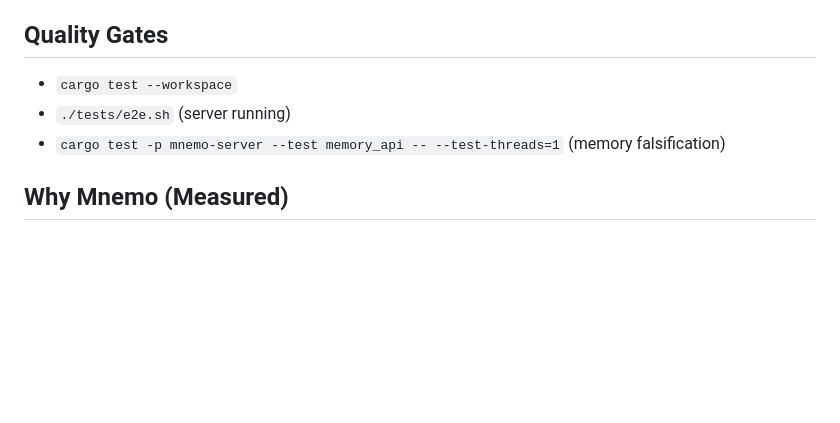
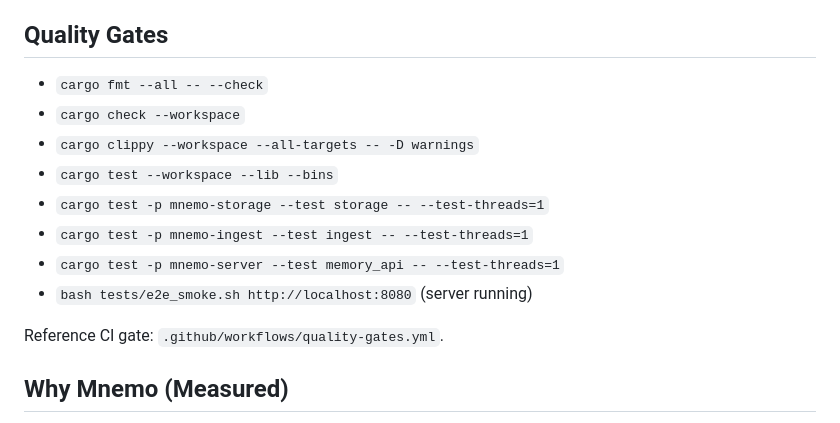
Before and after one commit to anjaustin/mnemo, a Markdown page: README.md, the part around the change. Rendered like a GitHub page; blank space fills up the shorter version.

Commit message:
docs: sync QA gate docs with current CI reality

```diff
--- a/README.md
+++ b/README.md
@@ -19,9 +19,16 @@ Mnemo is a free, open-source, self-hosted memory and context engine for AI agent
 
 ## Quality Gates
 
-- `cargo test --workspace`
-- `./tests/e2e.sh` (server running)
-- `cargo test -p mnemo-server --test memory_api -- --test-threads=1` (memory falsification)
+- `cargo fmt --all -- --check`
+- `cargo check --workspace`
+- `cargo clippy --workspace --all-targets -- -D warnings`
+- `cargo test --workspace --lib --bins`
+- `cargo test -p mnemo-storage --test storage -- --test-threads=1`
+- `cargo test -p mnemo-ingest --test ingest -- --test-threads=1`
+- `cargo test -p mnemo-server --test memory_api -- --test-threads=1`
+- `bash tests/e2e_smoke.sh http://localhost:8080` (server running)
+
+Reference CI gate: `.github/workflows/quality-gates.yml`.
 
 ## Why Mnemo (Measured)
 
```
Also changed, not shown: docs/PHASE_1_5_PRD.md (+16 -11 lines).
